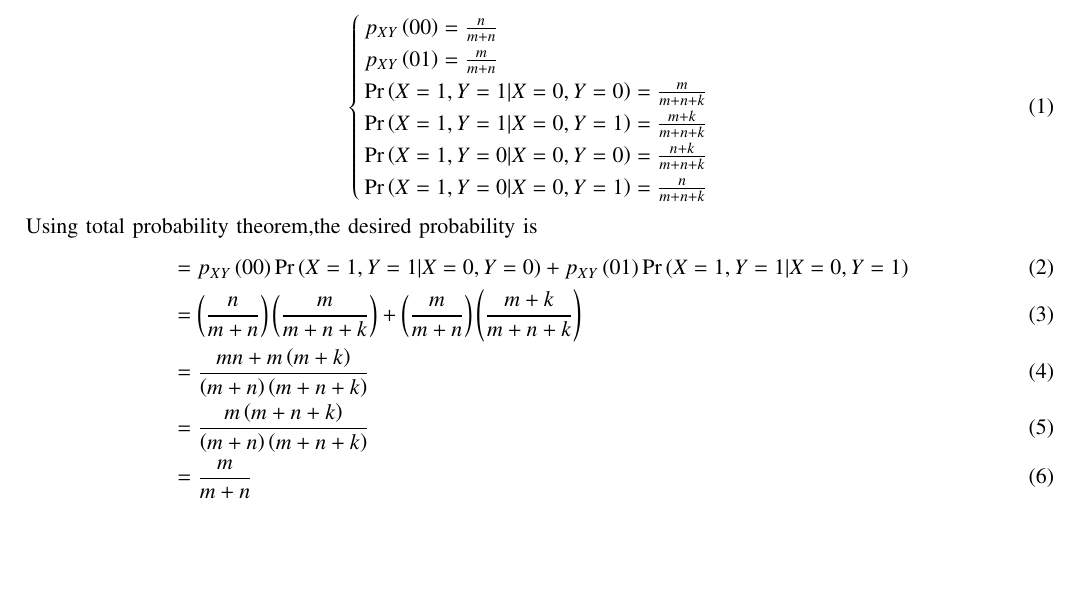
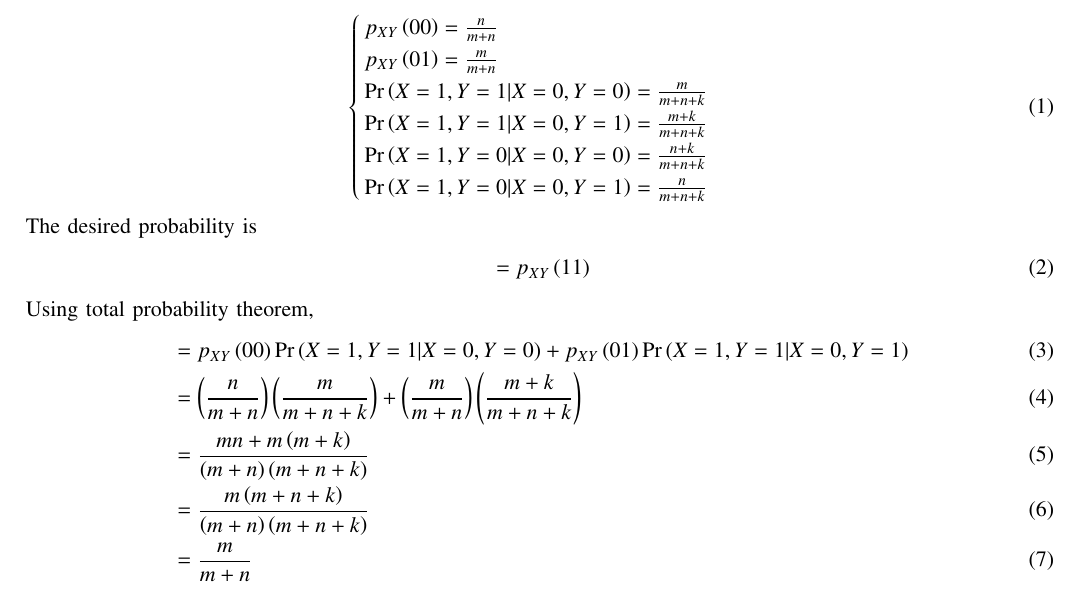
Before and after one commit to Sarvesh2119/EE23010, a LaTeX paper (prob11/prob11.tex): part of the page, cut so that both start at the same text, the shorter picture padded with empty space. Compiled offline with pdfLaTeX.

Commit message:
Add files via upload

```diff
--- a/prob11/prob11.tex
+++ b/prob11/prob11.tex
@@ -164,7 +164,11 @@ p_{XY}\brak{01}=\frac{m}{m+n}\\
 \pr{X=1,Y=0|X=0,Y=1}=\frac{n}{m+n+k}
 \end{cases}
 \end{align}
-Using total probability theorem,the desired probability is
+The desired probability is
+\begin{align}
+	&=p_{XY}\brak{11}
+\end{align}
+Using total probability theorem,
 \begin{align}
 &=p_{XY}\brak{00}\pr{X=1,Y=1|X=0,Y=0}+p_{XY}\brak{01}\pr{X=1,Y=1|X=0,Y=1}\\
 &=\brak{\frac{n}{m+n}}\brak{\frac{m}{m+n+k}}+\brak{\frac{m}{m+n}}\brak{\frac{m+k}{m+n+k}}\\
```
Also changed, not shown: prob11/prob11.pdf, 2 other files.
